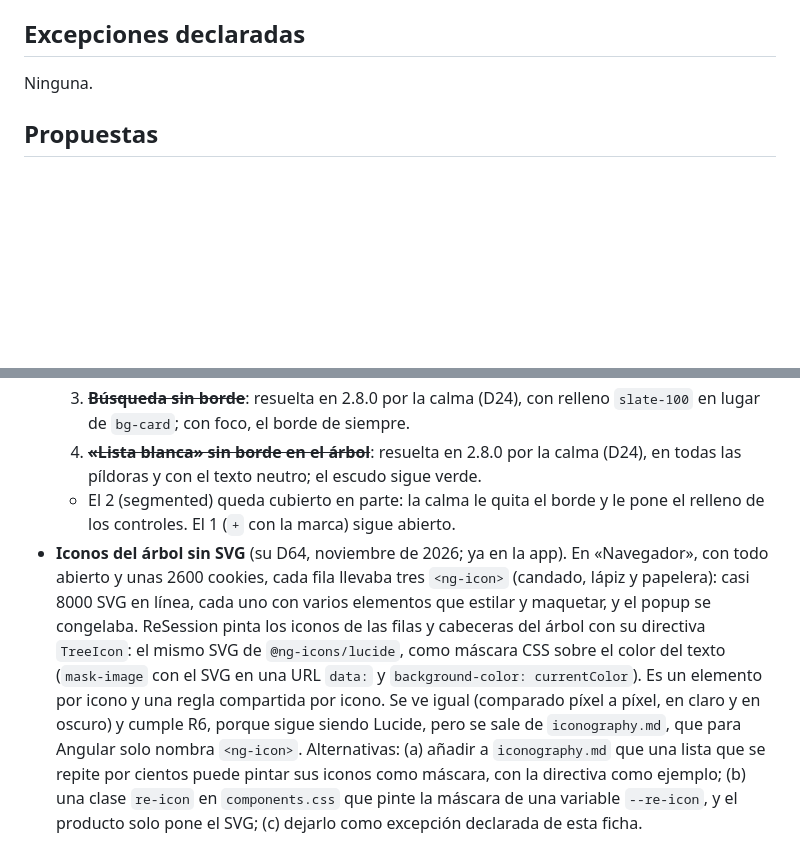
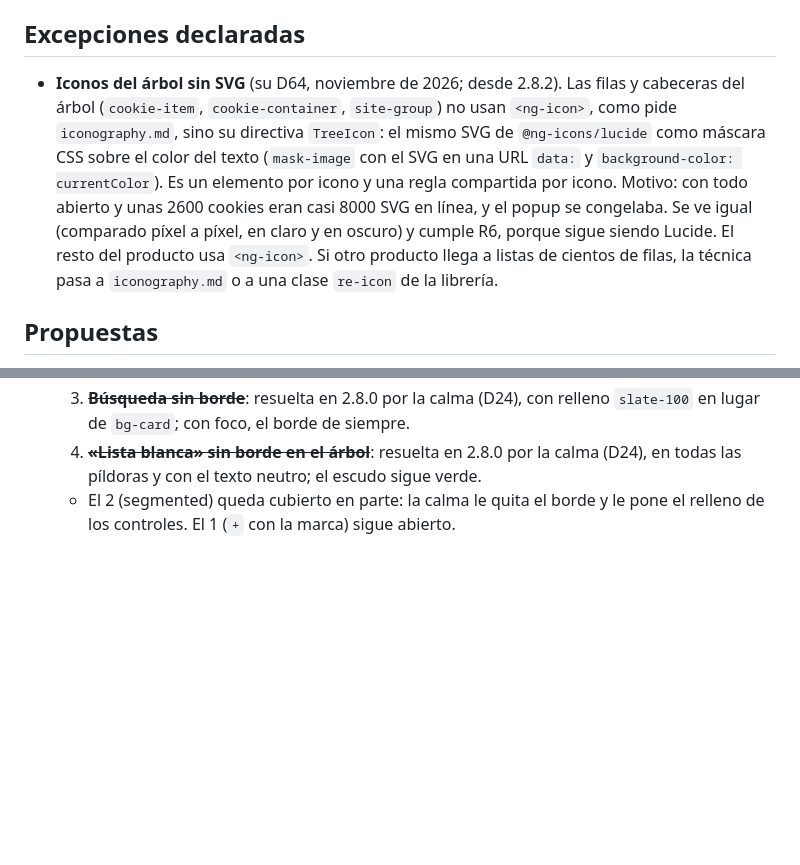
Before and after one commit to LimbersMay/ReDesign, a Markdown page: docs/products/resession.md, 2 parts joined by grey strips. GitHub-like rendering; blank space fills up the shorter version.

Commit message:
docs(resession): iconos del árbol sin SVG como excepción declarada
Los iconos de las filas y cabeceras del árbol de ReSession (su D64) pasan de
Propuesta a excepción declarada de su ficha: es la alternativa (c). Si otro
producto llega a listas de cientos de filas, la técnica pasa a iconography.md
o a una clase re-icon de la librería.

```diff
--- a/docs/products/resession.md
+++ b/docs/products/resession.md
@@ -122,7 +122,14 @@ con confirmación. Si un sitio está en las dos listas, gana la blanca.
 
 ## Excepciones declaradas
 
-Ninguna.
+- **Iconos del árbol sin SVG** (su D64, noviembre de 2026; desde 2.8.2). Las filas y cabeceras del árbol
+  (`cookie-item`, `cookie-container`, `site-group`) no usan `<ng-icon>`, como pide `iconography.md`, sino su
+  directiva `TreeIcon`: el mismo SVG de `@ng-icons/lucide` como máscara CSS sobre el color del texto
+  (`mask-image` con el SVG en una URL `data:` y `background-color: currentColor`). Es un elemento por icono
+  y una regla compartida por icono. Motivo: con todo abierto y unas 2600 cookies eran casi 8000 SVG en
+  línea, y el popup se congelaba. Se ve igual (comparado píxel a píxel, en claro y en oscuro) y cumple R6,
+  porque sigue siendo Lucide. El resto del producto usa `<ng-icon>`. Si otro producto llega a listas de
+  cientos de filas, la técnica pasa a `iconography.md` o a una clase `re-icon` de la librería.
 
 ## Propuestas
 
@@ -148,15 +155,3 @@ Ninguna.
      píldoras y con el texto neutro; el escudo sigue verde.
   - El 2 (segmented) queda cubierto en parte: la calma le quita el borde y le pone el relleno de los
     controles. El 1 (`+` con la marca) sigue abierto.
-- **Iconos del árbol sin SVG** (su D64, noviembre de 2026; ya en la app). En «Navegador», con todo abierto
-  y unas 2600 cookies, cada fila llevaba tres `<ng-icon>` (candado, lápiz y papelera): casi 8000 SVG en
-  línea, cada uno con varios elementos que estilar y maquetar, y el popup se congelaba. ReSession pinta los
-  iconos de las filas y cabeceras del árbol con su directiva `TreeIcon`: el mismo SVG de
-  `@ng-icons/lucide`, como máscara CSS sobre el color del texto (`mask-image` con el SVG en una URL
-  `data:` y `background-color: currentColor`). Es un elemento por icono y una regla compartida por icono.
-  Se ve igual (comparado píxel a píxel, en claro y en oscuro) y cumple R6, porque sigue siendo Lucide,
-  pero se sale de `iconography.md`, que para Angular solo nombra `<ng-icon>`. Alternativas:
-  (a) añadir a `iconography.md` que una lista que se repite por cientos puede pintar sus iconos como
-  máscara, con la directiva como ejemplo; (b) una clase `re-icon` en `components.css` que pinte la
-  máscara de una variable `--re-icon`, y el producto solo pone el SVG; (c) dejarlo como excepción
-  declarada de esta ficha.
```
